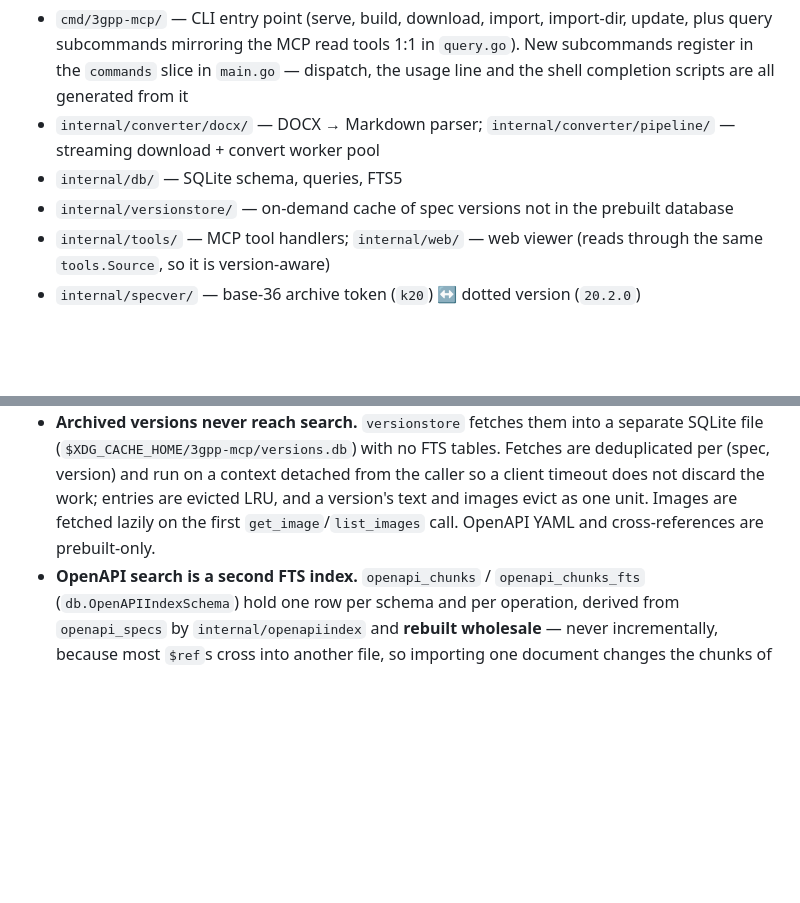
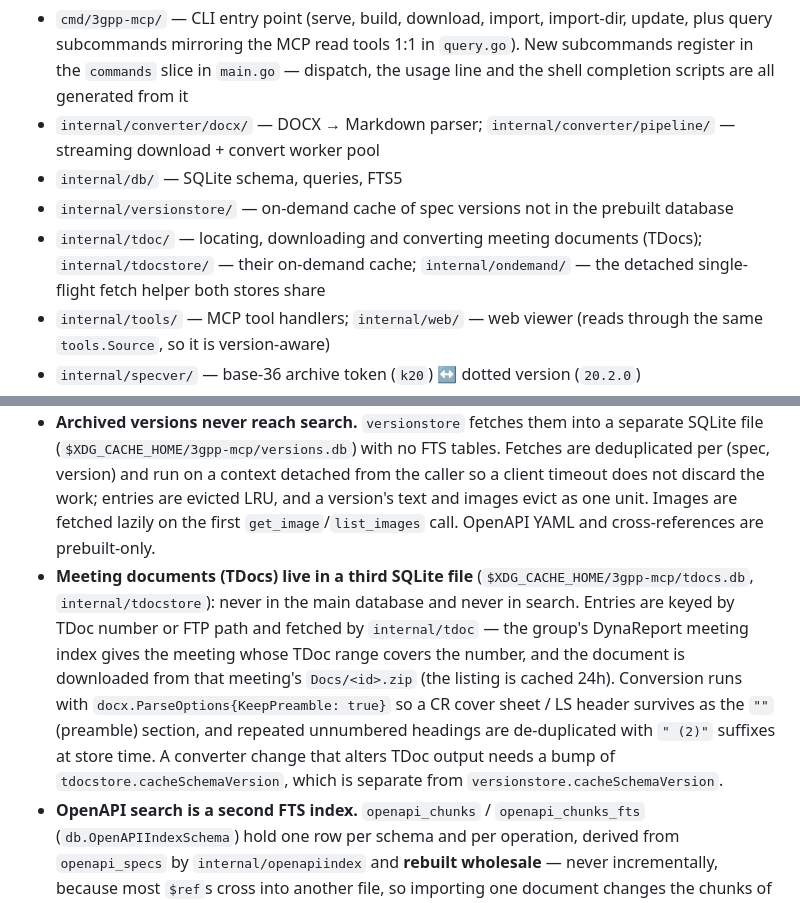
Before and after one commit to higebu/3gpp-mcp, a Markdown page: AGENTS.md, 2 parts joined by grey strips. Drawn GitHub-style; blank space fills up the shorter version.

```diff
--- a/AGENTS.md
+++ b/AGENTS.md
@@ -29,6 +29,7 @@ make e2e                  # Playwright suite for web viewer JS behavior (CI job
 - `internal/converter/docx/` — DOCX → Markdown parser; `internal/converter/pipeline/` — streaming download + convert worker pool
 - `internal/db/` — SQLite schema, queries, FTS5
 - `internal/versionstore/` — on-demand cache of spec versions not in the prebuilt database
+- `internal/tdoc/` — locating, downloading and converting meeting documents (TDocs); `internal/tdocstore/` — their on-demand cache; `internal/ondemand/` — the detached single-flight fetch helper both stores share
 - `internal/tools/` — MCP tool handlers; `internal/web/` — web viewer (reads through the same `tools.Source`, so it is version-aware)
 - `internal/specver/` — base-36 archive token (`k20`) ↔ dotted version (`20.2.0`)
 - `internal/structdiff/`, `internal/textdiff/` — compare_versions diff logic, shared with the web compare page
@@ -46,6 +47,18 @@ make e2e                  # Playwright suite for web viewer JS behavior (CI job
   entries are evicted LRU, and a version's text and images evict as one unit.
   Images are fetched lazily on the first `get_image`/`list_images` call.
   OpenAPI YAML and cross-references are prebuilt-only.
+- **Meeting documents (TDocs) live in a third SQLite file**
+  (`$XDG_CACHE_HOME/3gpp-mcp/tdocs.db`, `internal/tdocstore`): never in the
+  main database and never in search. Entries are keyed by TDoc number or FTP
+  path and fetched by `internal/tdoc` — the group's DynaReport meeting index
+  gives the meeting whose TDoc range covers the number, and the document is
+  downloaded from that meeting's `Docs/<id>.zip` (the listing is cached 24h).
+  Conversion runs with `docx.ParseOptions{KeepPreamble: true}` so a CR cover
+  sheet / LS header survives as the `""` (preamble) section, and repeated
+  unnumbered headings are de-duplicated with `" (2)"` suffixes at store time.
+  A converter change that alters TDoc output needs a bump of
+  `tdocstore.cacheSchemaVersion`, which is separate from
+  `versionstore.cacheSchemaVersion`.
 - **OpenAPI search is a second FTS index.** `openapi_chunks` / `openapi_chunks_fts`
   (`db.OpenAPIIndexSchema`) hold one row per schema and per operation, derived
   from `openapi_specs` by `internal/openapiindex` and **rebuilt wholesale** —
```
Also changed, not shown: README.md (+46 -4 lines).
